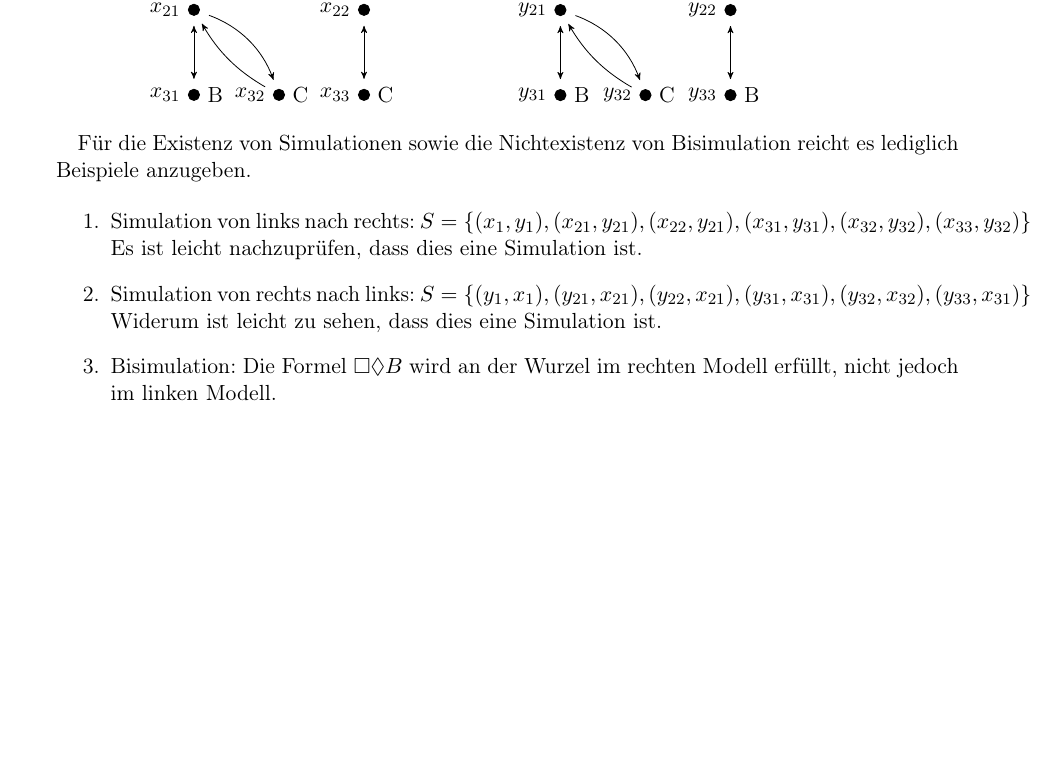
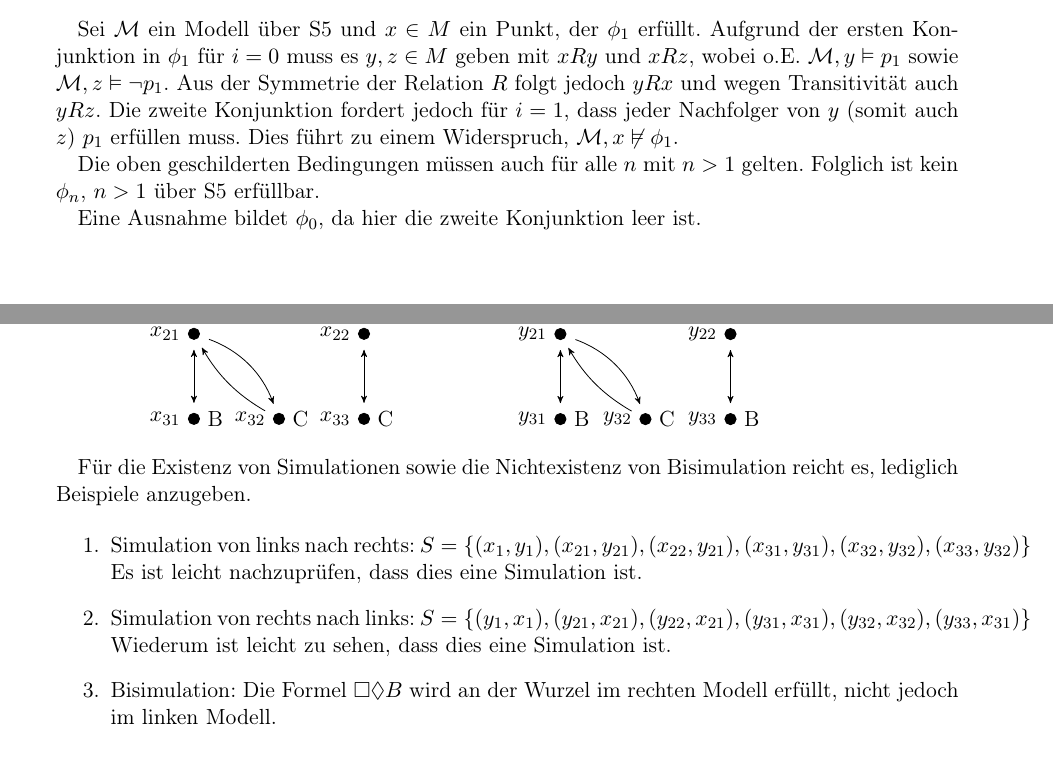
Before and after one commit to quaestor/ontosweb, a LaTeX document (main.tex, which reads uebung5.tex): part of page 4 of 4 before the commit and two parts of pages 3 and 4 of 4 after it, the two joined at a grey line, cut at the place of the change, the shorter picture padded with empty space. Compiled offline with pdfLaTeX.

Commit message:
Aufgabe 3

```diff
--- a/uebung5.tex
+++ b/uebung5.tex
@@ -143,7 +143,16 @@ j + 7\right) + (n - i + 1) \right) + n = \frac{5+(65 n)}{6}+5 n^2+\frac{n^3}{6}
 	und symmetrisch ist. Zeigen Sie, dass die Methode von Aufgabe~2 zur Widerlegung der polynomiellen
 	Modelleigenschaft fur $S5$ nicht anwendbar ist, weil die Formeln $\phi_n$ in solchen Rahmen nicht erfüllbar sind.}
 
-%% TODO: Aufgabe 3
+Sei $\kripke{M}$ ein Modell über S5 und $x \in M$ ein Punkt, der $\phi_1$ erfüllt. Aufgrund der ersten Konjunktion in
+$\phi_1$ für $i = 0$ muss es $y, z \in M$ geben mit $xRy$ und $xRz$, wobei o.E. $\kripke{M}, y \vDash p_1$ sowie
+$\kripke{M}, z \vDash \neg p_1$. Aus der Symmetrie der Relation $R$ folgt jedoch $yRx$ und wegen Transitivität auch
+$yRz$. Die zweite Konjunktion fordert jedoch für $i = 1$, dass jeder Nachfolger von $y$ (somit auch $z$) $p_1$ erfüllen
+muss. Dies führt zu einem Widerspruch, $\kripke{M}, x \not\vDash \phi_1$.
+
+Die oben geschilderten Bedingungen müssen auch für alle $n$ mit $n > 1$ gelten. Folglich ist kein $\phi_n$, $n > 1$ über
+S5 erfüllbar.
+
+Eine Ausnahme bildet $\phi_0$, da hier die zweite Konjunktion leer ist.
 
 \aufgabe{4}{Gegenseitige Simulation}
 \angabe{Zeigen Sie, dass zwischen den Wurzeln der beiden Modelle in beiden Richtungen Simulationen existieren,
@@ -205,14 +214,14 @@ aber keine Bisiumulation.}
 \end{minipage}
 \end{center}
 
-Für die Existenz von Simulationen sowie die Nichtexistenz von Bisimulation reicht es
+Für die Existenz von Simulationen sowie die Nichtexistenz von Bisimulation reicht es,
 lediglich Beispiele anzugeben.
 
 \begin{enumerate}
 	\item Simulation von links nach rechts: $S = \{ (x_1,y_1), (x_{21}, y_{21}), (x_{22}, y_{21}), (x_{31}, y_{31}), (x_{32},  y_{32}), (x_{33}, y_{32}) \}$
 		Es ist leicht nachzuprüfen, dass dies eine Simulation ist.
 	\item Simulation von rechts nach links: $S = \{ (y_1,x_1), (y_{21}, x_{21}), (y_{22}, x_{21}), (y_{31}, x_{31}), (y_{32},  x_{32}), (y_{33}, x_{31}) \}$
-		Widerum ist leicht zu sehen, dass dies eine Simulation ist.
+		Wiederum ist leicht zu sehen, dass dies eine Simulation ist.
 	\item Bisimulation: Die Formel $\Box \dia B$ wird an der Wurzel im rechten Modell erfüllt, nicht jedoch im linken Modell.
 \end{enumerate}
 
```
